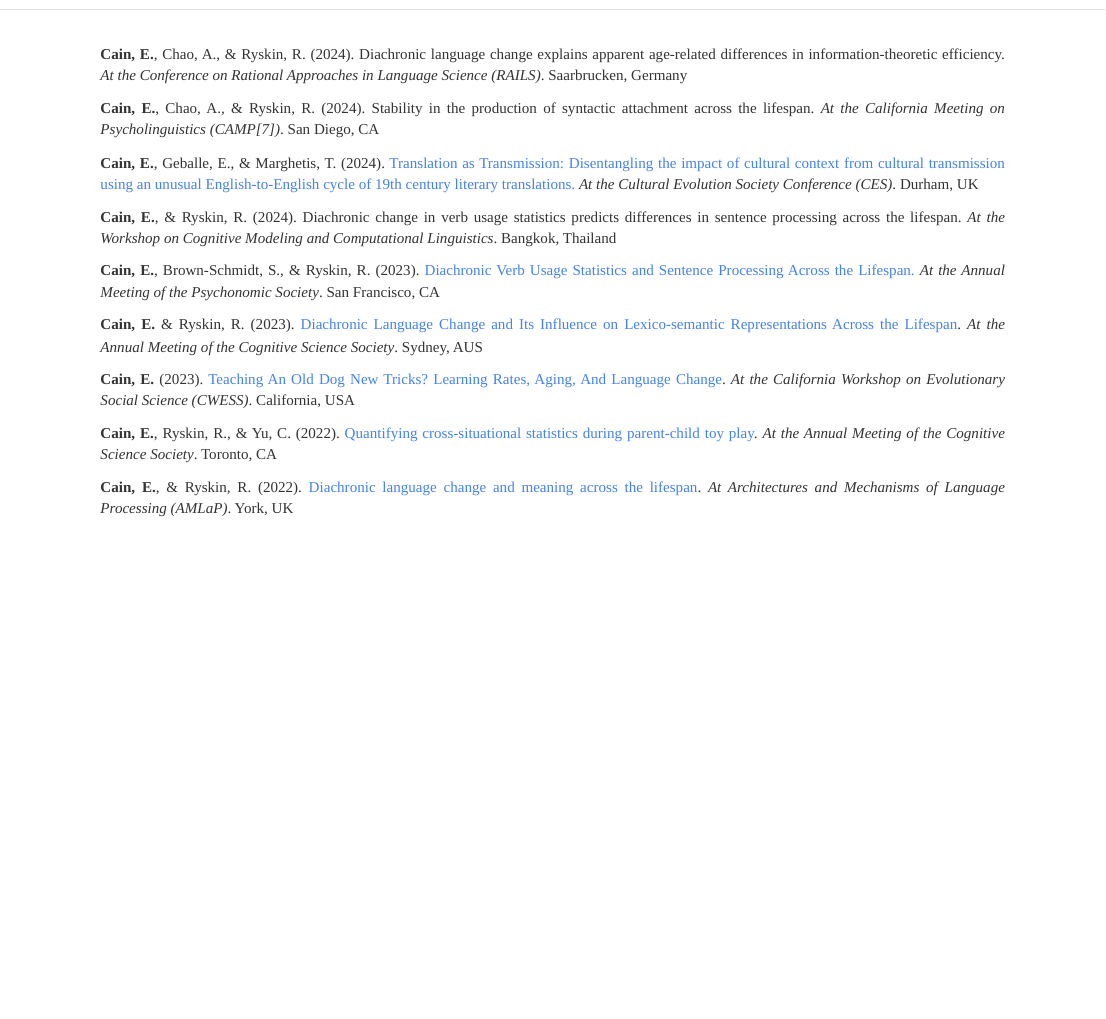
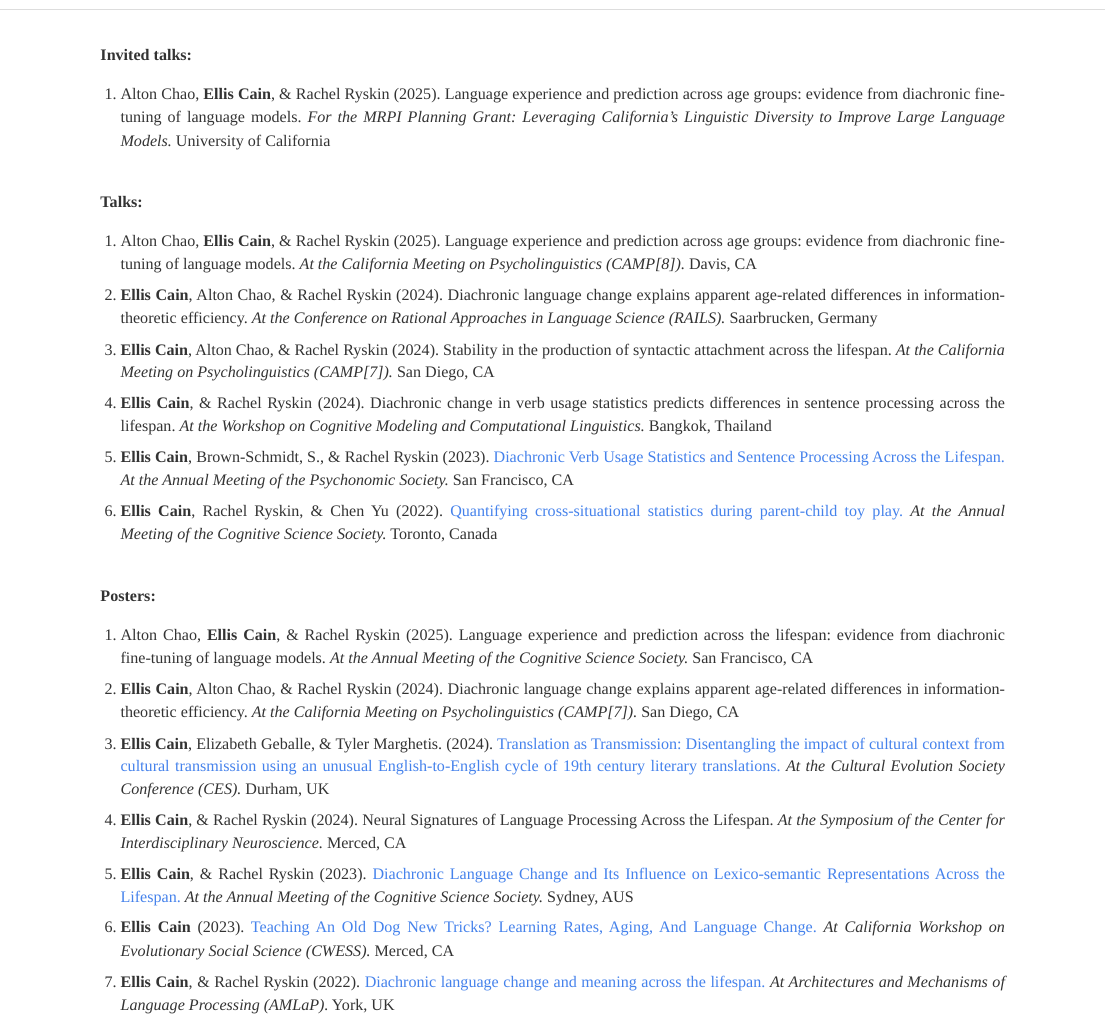
Before and after one commit to ellissc/ellissc.github.io, an R Markdown document (presentations.Rmd): the page in a window 1100 px wide, from 60 px down. The pictures show the output file presentations.html that the author committed with the source, opened offline; library style sheets and scripts come from the installed R packages.

Commit message:
Updates to formatting, added new items

```diff
--- a/presentations.Rmd
+++ b/presentations.Rmd
@@ -9,24 +12,53 @@ title: "Presentations"
 </style>
 
-<div class="row" style="text-align: justify; font-size:15px;  text-justify: inter-word; padding-top: 20px;padding-left: 20px;padding-right: 20px">
+<div class="row" style="text-align: justify;  text-justify: inter-word; padding-top: 20px; padding-right: 20px; padding-left: 20px">
+**Invited talks:**
+</div>
 
-**Cain, E.**, Chao, A., & Ryskin, R. (2024). Diachronic language change explains apparent age-related differences in information-theoretic efficiency. *At the Conference on Rational Approaches in Language Science (RAILS)*. Saarbrucken, Germany
+<ol class="row" style="text-align: justify;  text-justify: inter-word; padding-top: 5px; padding-right: 20px; padding-left: 40px">
 
-**Cain, E.**, Chao, A., & Ryskin, R. (2024). Stability in the production of syntactic attachment across the
-lifespan. *At the California Meeting on Psycholinguistics (CAMP[7])*. San Diego, CA
+<li>Alton Chao, **Ellis Cain**, & Rachel Ryskin (2025). Language experience and prediction across age groups: evidence from diachronic fine-tuning of language models. *For the MRPI Planning Grant: Leveraging California's Linguistic Diversity to Improve Large Language Models.* University of California</li>
 
-**Cain, E.**, Geballe, E., & Marghetis, T. (2024). [Translation as Transmission: Disentangling the impact of cultural context from cultural transmission using an unusual English-to-English cycle of 19th century literary translations.](pdf/ces_2024.pdf) *At the Cultural Evolution Society Conference (CES)*. Durham, UK
+</ol>
 
-**Cain, E.**, & Ryskin, R. (2024). Diachronic change in verb usage statistics predicts differences in sentence processing across the lifespan. *At the Workshop on Cognitive Modeling and Computational Linguistics*. Bangkok, Thailand
+<div class="row" style="text-align: justify;  text-justify: inter-word; padding-top: 20px; padding-right: 20px; padding-left: 20px">
+**Talks:**
+</div>
 
-**Cain, E.**, Brown-Schmidt, S., & Ryskin, R. (2023). [Diachronic Verb Usage Statistics and Sentence Processing Across the Lifespan.](pdf/psychonomic_2023.pdf) *At the Annual Meeting of the Psychonomic Society*. San Francisco, CA
+<ol class="row" style="text-align: justify;  text-justify: inter-word; padding-top: 5px; padding-right: 20px; padding-left: 40px">
 
-**Cain, E.** & Ryskin, R. (2023). [Diachronic Language Change and Its Influence on Lexico-semantic Representations Across the Lifespan](pdf/cogsci_2023.pdf). *At the Annual Meeting of the Cognitive Science Society*. Sydney, AUS
+<li>Alton Chao, **Ellis Cain**, & Rachel Ryskin (2025). Language experience and prediction across age groups: evidence from diachronic fine-tuning of language models. *At the California Meeting on Psycholinguistics (CAMP[8]).* Davis, CA</li>
 
-**Cain, E.** (2023). [Teaching An Old Dog New Tricks? Learning Rates, Aging, And Language Change](pdf/cwess_2023.pdf). *At the California Workshop on Evolutionary Social Science (CWESS)*. California, USA
+<li>**Ellis Cain**, Alton Chao, & Rachel Ryskin (2024). Diachronic language change explains apparent age-related differences in information-theoretic efficiency. *At the Conference on Rational Approaches in Language Science (RAILS).* Saarbrucken, Germany</li>
 
-**Cain, E.**, Ryskin, R., & Yu, C. (2022). [Quantifying cross-situational statistics during parent-child toy play](). *At the Annual Meeting of the Cognitive Science Society*. Toronto, CA
+<li>**Ellis Cain**, Alton Chao, & Rachel Ryskin (2024). Stability in the production of syntactic attachment across the lifespan. *At the California Meeting on Psycholinguistics (CAMP[7]).* San Diego, CA</li>
 
-**Cain, E.**, & Ryskin, R. (2022). [Diachronic language change and meaning across the lifespan](https://virtual.oxfordabstracts.com/#/event/3067/submission/166). *At Architectures and Mechanisms of Language Processing (AMLaP)*. York, UK
+<li>**Ellis Cain**, & Rachel Ryskin (2024). Diachronic change in verb usage statistics predicts differences in sentence processing across the lifespan. *At the Workshop on Cognitive Modeling and Computational Linguistics.* Bangkok, Thailand</li>
 
+<li>**Ellis Cain**, Brown-Schmidt, S., & Rachel Ryskin (2023). [Diachronic Verb Usage Statistics and Sentence Processing Across the Lifespan.](pdf/psychonomic_2023.pdf) *At the Annual Meeting of the Psychonomic Society.* San Francisco, CA</li>
+
+<li>**Ellis Cain**, Rachel Ryskin, & Chen Yu (2022). [Quantifying cross-situational statistics during parent-child toy play.](pdf/cogsci_2022.pdf) *At the Annual Meeting of the Cognitive Science Society.* Toronto, Canada</li>
+
+</ol>
+
+<div class="row" style="text-align: justify;  text-justify: inter-word; padding-top: 20px; padding-right: 20px; padding-left: 20px">
+**Posters:**
 </div>
+
+<ol class="row" style="text-align: justify;  text-justify: inter-word; padding-top: 5px; padding-right: 20px; padding-left: 40px">
+
+<li>Alton Chao, **Ellis Cain**, & Rachel Ryskin (2025). Language experience and prediction across the lifespan: evidence from diachronic fine-tuning of language models. *At the Annual Meeting of the Cognitive Science Society.* San Francisco, CA</li>
+
+<li>**Ellis Cain**, Alton Chao, & Rachel Ryskin (2024). Diachronic language change explains apparent age-related differences in information-theoretic efficiency. *At the California Meeting on Psycholinguistics (CAMP[7]).* San Diego, CA</li>
+
+<li>**Ellis Cain**, Elizabeth Geballe, & Tyler Marghetis. (2024). [Translation as Transmission: Disentangling the impact of cultural context from cultural transmission using an unusual English-to-English cycle of 19th century literary translations.](pdf/ces_2024.pdf) *At the Cultural Evolution Society Conference (CES).* Durham, UK</li>
+
+<li>**Ellis Cain**, & Rachel Ryskin (2024). Neural Signatures of Language Processing Across the Lifespan. *At the Symposium of the Center for Interdisciplinary Neuroscience.* Merced, CA</li>
+
+<li>**Ellis Cain**, & Rachel Ryskin (2023). [Diachronic Language Change and Its Influence on Lexico-semantic Representations Across the Lifespan.](pdf/cogsci_2023.pdf) *At the Annual Meeting of the Cognitive Science Society.* Sydney, AUS</li>
+
+<li>**Ellis Cain** (2023). [Teaching An Old Dog New Tricks? Learning Rates, Aging, And Language Change.](pdf/cwess_2023.pdf) *At California Workshop on Evolutionary Social Science (CWESS).* Merced, CA</li>
+
+<li>**Ellis Cain**, & Rachel Ryskin (2022). [Diachronic language change and meaning across the lifespan.](https://virtual.oxfordabstracts.com/#/event/3067/submission/166) *At Architectures and Mechanisms of Language Processing (AMLaP).* York, UK</li>
+
+</ol>
```
Also changed, not shown: papers.Rmd (+34 -11 lines), papers.html, presentations.html, presentations.Rmd (3 more changed lines).
